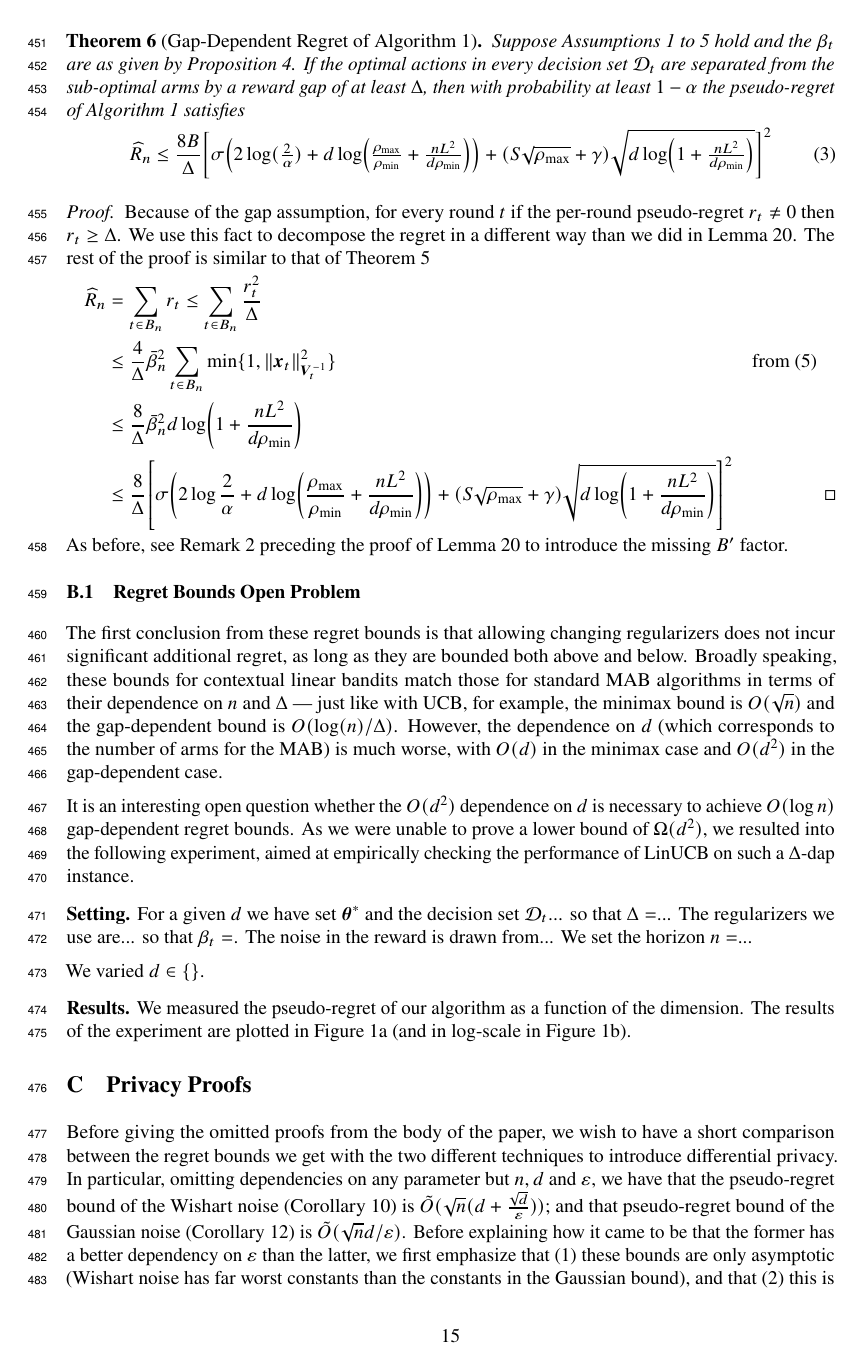
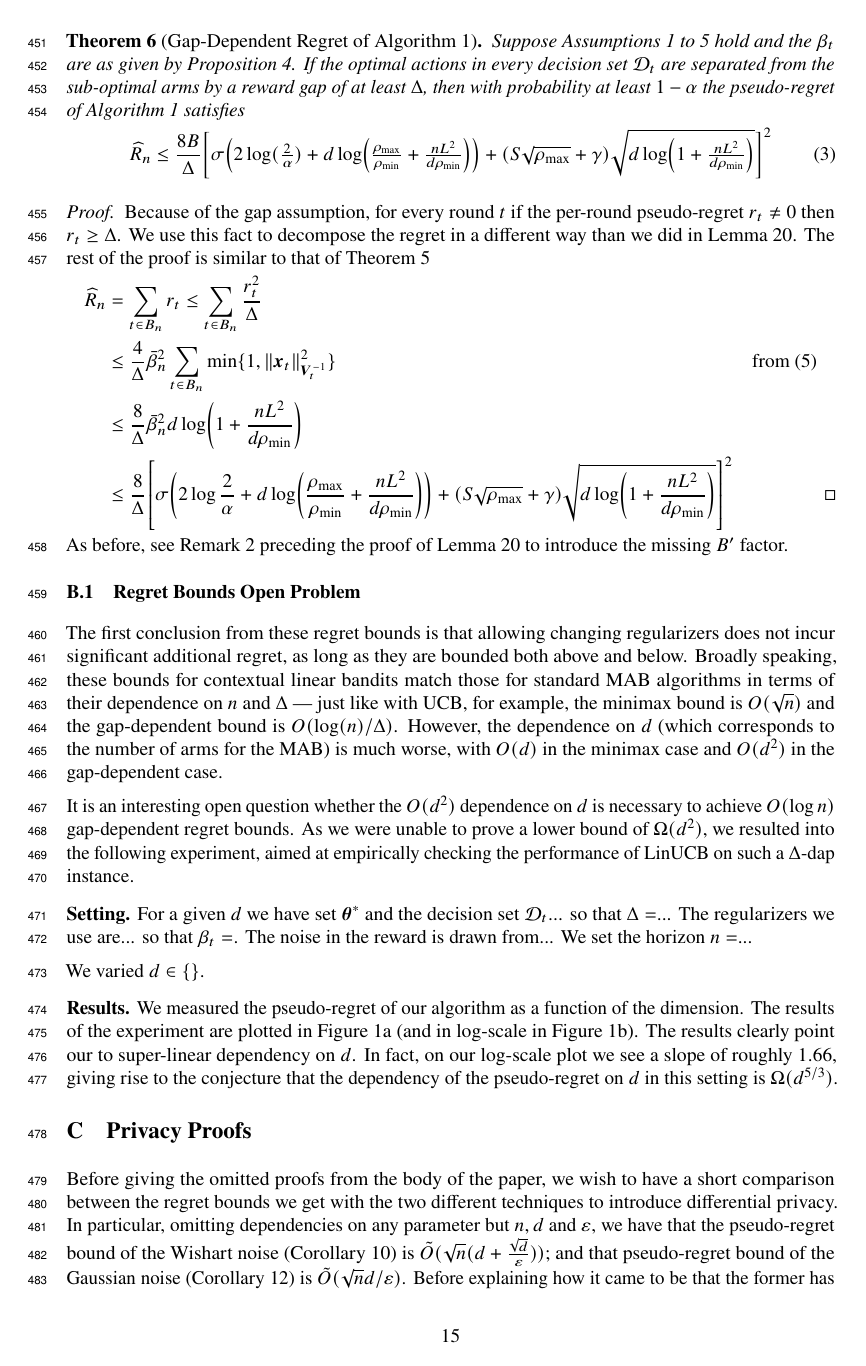
Before and after one commit to roshanshariff/PrivateBandits.jl, a LaTeX paper (private-bandits.tex): page 15 of 22. Compiled offline with pdfLaTeX.

Commit message:
Update on Overleaf.

```diff
--- a/private-bandits.tex
+++ b/private-bandits.tex
@@ -1395,7 +1395,8 @@ As we were unable to prove a lower bound of $\Omega(d^2)$, we resulted into the
 
 We varied $d \in \{ \}$.
 
-\paragraph{Results.} We measured the pseudo-regret of our algorithm as a function of the dimension. The results of the experiment are plotted in Figure~\ref{fig:regret_dim} (and in log-scale in Figure~\ref{fig:regret_dim_logscale}).
+\paragraph{Results.} We measured the pseudo-regret of our algorithm as a function of the dimension. The results of the experiment are plotted in Figure~\ref{fig:regret_dim} (and in log-scale in Figure~\ref{fig:regret_dim_logscale}). The results clearly point our to super-linear dependency on $d$. In fact, on our log-scale plot we see a slope of roughly $1.66$, giving rise to the conjecture that the dependency of the pseudo-regret on $d$ in this setting is $\Omega(d^{5/3})$.
+
 \begin{figure}[h]
 \centering
     \begin{subfigure}[h]{0.45\textwidth}
```
Also changed, not shown: private-bandits.tex (2 more changed lines).
